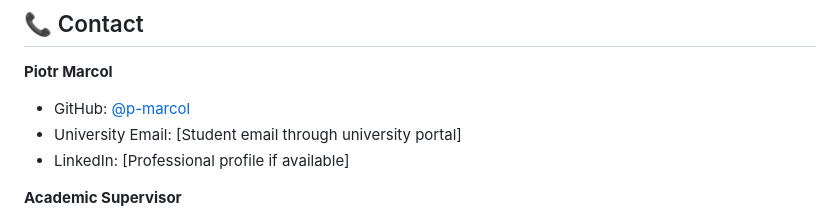
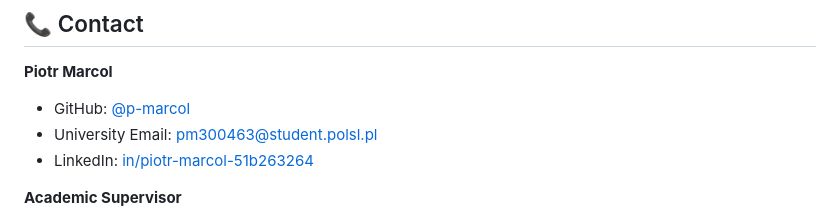
Before and after one commit to p-marcol/WMS_System, a Markdown page: readme.md, the part around the change. GitHub-like rendering.

```diff
--- a/readme.md
+++ b/readme.md
@@ -607,8 +607,8 @@ The aim of this thesis was to develop a workforce management system for a compan
 
 **Piotr Marcol**
 - GitHub: [@p-marcol](https://github.com/p-marcol)
-- University Email: [Student email through university portal]
-- LinkedIn: [Professional profile if available]
+- University Email: [pm300463@student.polsl.pl](pm300463@student.polsl.pl)
+- LinkedIn: [in/piotr-marcol-51b263264](https://www.linkedin.com/in/piotr-marcol-51b263264/)
 
 **Academic Supervisor**
 - Dr inż. Marcin Połomski
```
